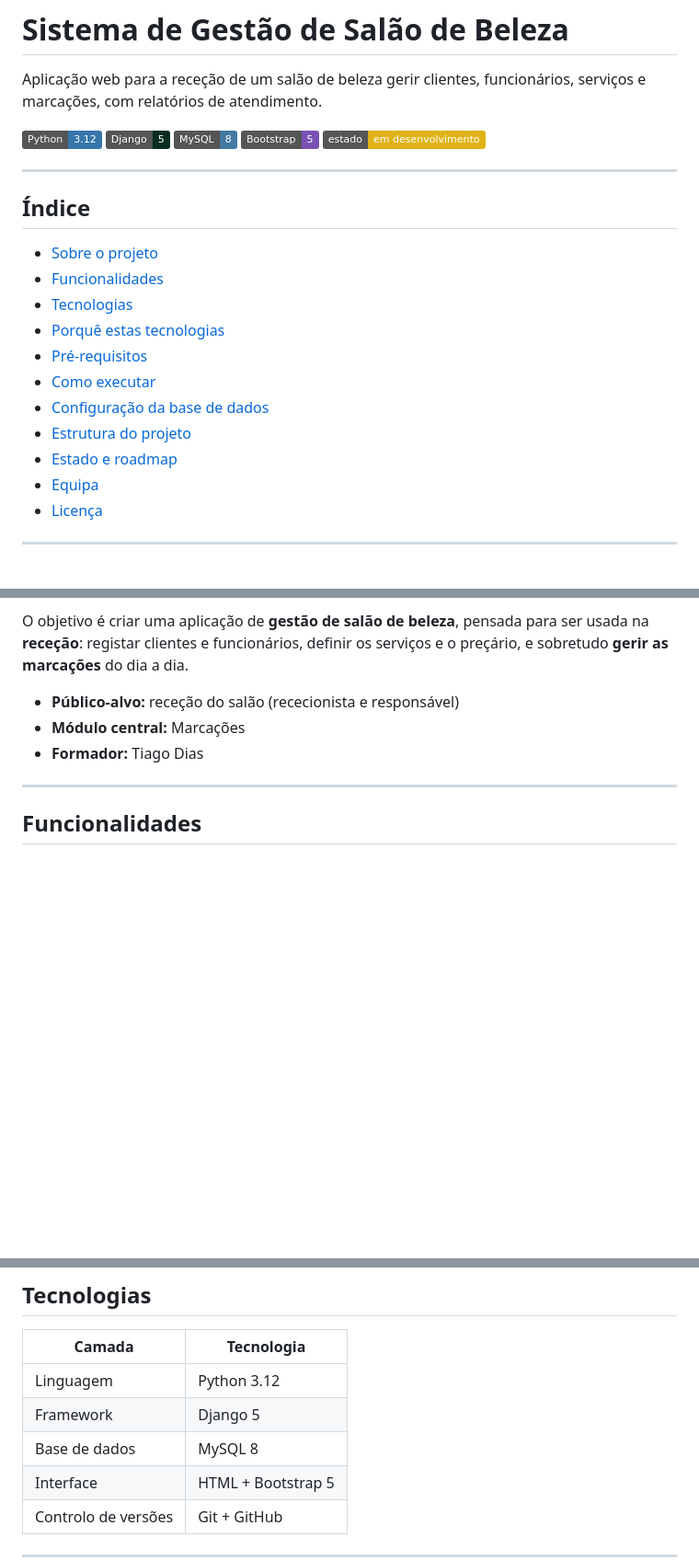
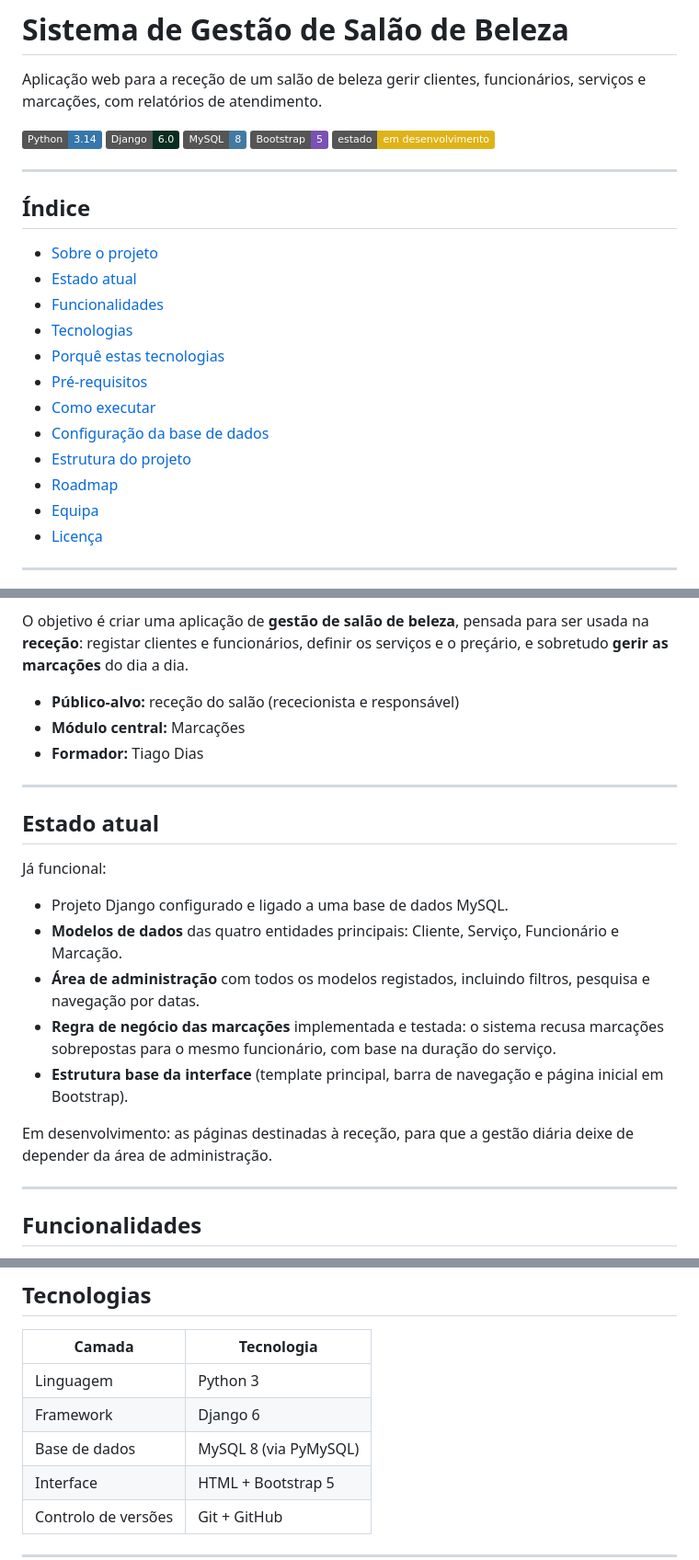
Before and after one commit to RLair-bit/Salao-Beleza-MTR, a Markdown page: README.md, 3 parts joined by grey strips. Shown at 92% size. Rendered like a GitHub page; badges without logos; blank space fills up the shorter version.

```diff
--- a/README.md
+++ b/README.md
@@ -2,8 +2,8 @@
 
 Aplicação web para a receção de um salão de beleza gerir clientes, funcionários, serviços e marcações, com relatórios de atendimento.
 
-![Python](https://img.shields.io/badge/Python-3.12-3776AB?logo=python&logoColor=white)
-![Django](https://img.shields.io/badge/Django-5-092E20?logo=django&logoColor=white)
+![Python](https://img.shields.io/badge/Python-3.14-3776AB?logo=python&logoColor=white)
+![Django](https://img.shields.io/badge/Django-6.0-092E20?logo=django&logoColor=white)
 ![MySQL](https://img.shields.io/badge/MySQL-8-4479A1?logo=mysql&logoColor=white)
 ![Bootstrap](https://img.shields.io/badge/Bootstrap-5-7952B3?logo=bootstrap&logoColor=white)
 ![Estado](https://img.shields.io/badge/estado-em%20desenvolvimento-yellow)
@@ -13,6 +13,7 @@ Aplicação web para a receção de um salão de beleza gerir clientes, funcion
 ## Índice
 
 - [Sobre o projeto](#sobre-o-projeto)
+- [Estado atual](#estado-atual)
 - [Funcionalidades](#funcionalidades)
 - [Tecnologias](#tecnologias)
 - [Porquê estas tecnologias](#porquê-estas-tecnologias)
@@ -20,7 +21,7 @@ Aplicação web para a receção de um salão de beleza gerir clientes, funcion
 - [Como executar](#como-executar)
 - [Configuração da base de dados](#configuração-da-base-de-dados)
 - [Estrutura do projeto](#estrutura-do-projeto)
-- [Estado e roadmap](#estado-e-roadmap)
+- [Roadmap](#roadmap)
 - [Equipa](#equipa)
 - [Licença](#licença)
 
@@ -35,6 +36,20 @@ O objetivo é criar uma aplicação de **gestão de salão de beleza**, pensada
 - **Público-alvo:** receção do salão (rececionista e responsável)
 - **Módulo central:** Marcações
 - **Formador:** Tiago Dias
+
+---
+
+## Estado atual
+
+Já funcional:
+
+- Projeto Django configurado e ligado a uma base de dados MySQL.
+- **Modelos de dados** das quatro entidades principais: Cliente, Serviço, Funcionário e Marcação.
+- **Área de administração** com todos os modelos registados, incluindo filtros, pesquisa e navegação por datas.
+- **Regra de negócio das marcações** implementada e testada: o sistema recusa marcações sobrepostas para o mesmo funcionário, com base na duração do serviço.
+- **Estrutura base da interface** (template principal, barra de navegação e página inicial em Bootstrap).
+
+Em desenvolvimento: as páginas destinadas à receção, para que a gestão diária deixe de depender da área de administração.
 
 ---
 
@@ -56,9 +71,9 @@ O objetivo é criar uma aplicação de **gestão de salão de beleza**, pensada
 
 | Camada | Tecnologia |
 |---|---|
-| Linguagem | Python 3.12 |
-| Framework | Django 5 |
-| Base de dados | MySQL 8 |
+| Linguagem | Python 3 |
+| Framework | Django 6 |
+| Base de dados | MySQL 8 (via PyMySQL) |
 | Interface | HTML + Bootstrap 5 |
 | Controlo de versões | Git + GitHub |
 
```
Also changed, not shown: other parts of README.md (+28 -31 lines).
